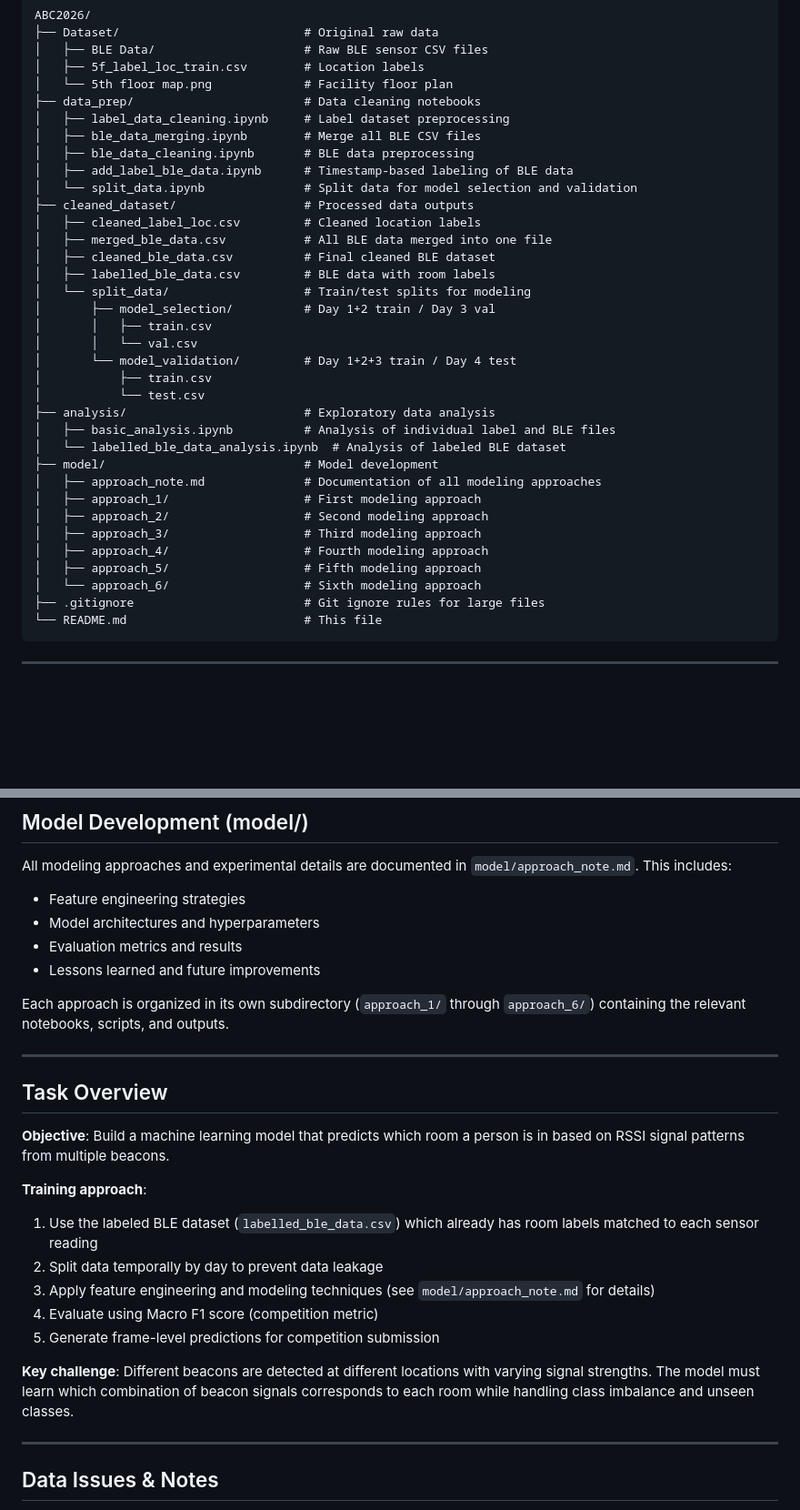
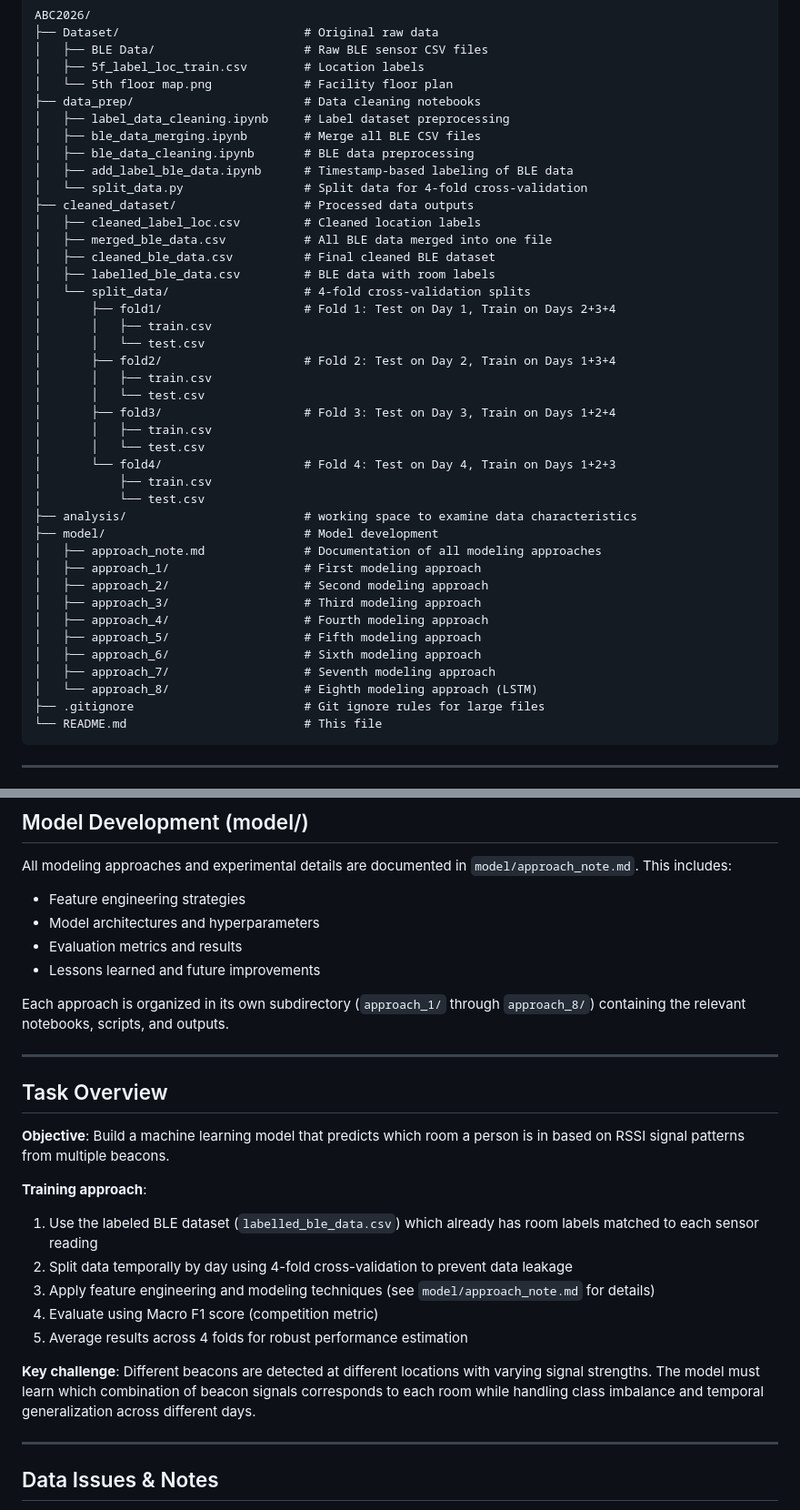
Before and after one commit to minhtrietcancode/abc-challenge-2026-location-classification, a Markdown page: README.md, 2 parts joined by grey strips. Shown at 91% size. GitHub-like rendering; blank space fills up the shorter version.

````diff
--- a/README.md
+++ b/README.md
@@ -18,22 +18,26 @@ ABC2026/
 │   ├── ble_data_merging.ipynb        # Merge all BLE CSV files
 │   ├── ble_data_cleaning.ipynb       # BLE data preprocessing
 │   ├── add_label_ble_data.ipynb      # Timestamp-based labeling of BLE data
-│   └── split_data.ipynb              # Split data for model selection and validation
+│   └── split_data.py                 # Split data for 4-fold cross-validation
 ├── cleaned_dataset/                  # Processed data outputs
 │   ├── cleaned_label_loc.csv         # Cleaned location labels
 │   ├── merged_ble_data.csv           # All BLE data merged into one file
 │   ├── cleaned_ble_data.csv          # Final cleaned BLE dataset
 │   ├── labelled_ble_data.csv         # BLE data with room labels
-│   └── split_data/                   # Train/test splits for modeling
-│       ├── model_selection/          # Day 1+2 train / Day 3 val
+│   └── split_data/                   # 4-fold cross-validation splits
+│       ├── fold1/                    # Fold 1: Test on Day 1, Train on Days 2+3+4
 │       │   ├── train.csv
-│       │   └── val.csv
-│       └── model_validation/         # Day 1+2+3 train / Day 4 test
+│       │   └── test.csv
+│       ├── fold2/                    # Fold 2: Test on Day 2, Train on Days 1+3+4
+│       │   ├── train.csv
+│       │   └── test.csv
+│       ├── fold3/                    # Fold 3: Test on Day 3, Train on Days 1+2+4
+│       │   ├── train.csv
+│       │   └── test.csv
+│       └── fold4/                    # Fold 4: Test on Day 4, Train on Days 1+2+3
 │           ├── train.csv
 │           └── test.csv
-├── analysis/                         # Exploratory data analysis
-│   ├── basic_analysis.ipynb          # Analysis of individual label and BLE files
-│   └── labelled_ble_data_analysis.ipynb  # Analysis of labeled BLE dataset
+├── analysis/                         # working space to examine data characteristics
 ├── model/                            # Model development
 │   ├── approach_note.md              # Documentation of all modeling approaches
 │   ├── approach_1/                   # First modeling approach
@@ -41,7 +45,9 @@ ABC2026/
 │   ├── approach_3/                   # Third modeling approach
 │   ├── approach_4/                   # Fourth modeling approach
 │   ├── approach_5/                   # Fifth modeling approach
-│   └── approach_6/                   # Sixth modeling approach
+│   ├── approach_6/                   # Sixth modeling approach
+│   ├── approach_7/                   # Seventh modeling approach
+│   └── approach_8/                   # Eighth modeling approach (LSTM)
 ├── .gitignore                        # Git ignore rules for large files
 └── README.md                         # This file
 ```
@@ -348,7 +371,7 @@ All modeling approaches and experimental details are documented in `model/approa
 - Evaluation metrics and results
 - Lessons learned and future improvements
 
-Each approach is organized in its own subdirectory (`approach_1/` through `approach_6/`) containing the relevant notebooks, scripts, and outputs.
+Each approach is organized in its own subdirectory (`approach_1/` through `approach_8/`) containing the relevant notebooks, scripts, and outputs.
 
 ---
 
@@ -358,12 +381,12 @@ Each approach is organized in its own subdirectory (`approach_1/` through `appro
 
 **Training approach**:
 1. Use the labeled BLE dataset (`labelled_ble_data.csv`) which already has room labels matched to each sensor reading
-2. Split data temporally by day to prevent data leakage
+2. Split data temporally by day using 4-fold cross-validation to prevent data leakage
 3. Apply feature engineering and modeling techniques (see `model/approach_note.md` for details)
 4. Evaluate using Macro F1 score (competition metric)
-5. Generate frame-level predictions for competition submission
+5. Average results across 4 folds for robust performance estimation
 
-**Key challenge**: Different beacons are detected at different locations with varying signal strengths. The model must learn which combination of beacon signals corresponds to each room while handling class imbalance and unseen classes.
+**Key challenge**: Different beacons are detected at different locations with varying signal strengths. The model must learn which combination of beacon signals corresponds to each room while handling class imbalance and temporal generalization across different days.
 
 ---
 
````
Also changed, not shown: other parts of README.md (+35 -18 lines).
